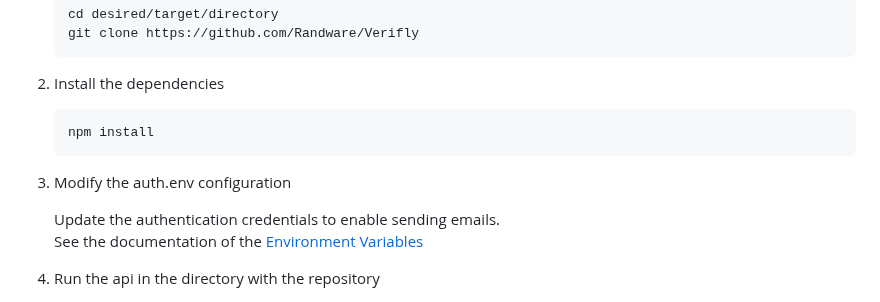
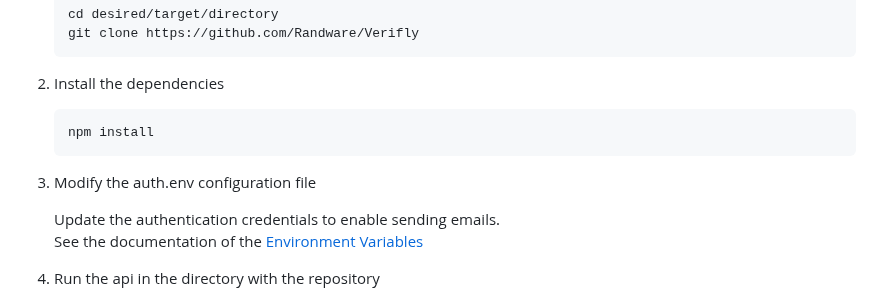
Before and after one commit to Randware/Verifly, a Markdown page: README.md, the part around the change. Rendered like a GitHub page.

````diff
--- a/README.md
+++ b/README.md
@@ -27,7 +27,7 @@ Verifly creates an API endpoint, which can be used to request a random verificat
     ```bash
     npm install
     ```
-3. Modify the auth.env configuration
+3. Modify the auth.env configuration file
 
     Update the authentication credentials to enable sending emails.
     See the documentation of the [Environment Variables](#environment-variables-refrence)
````
